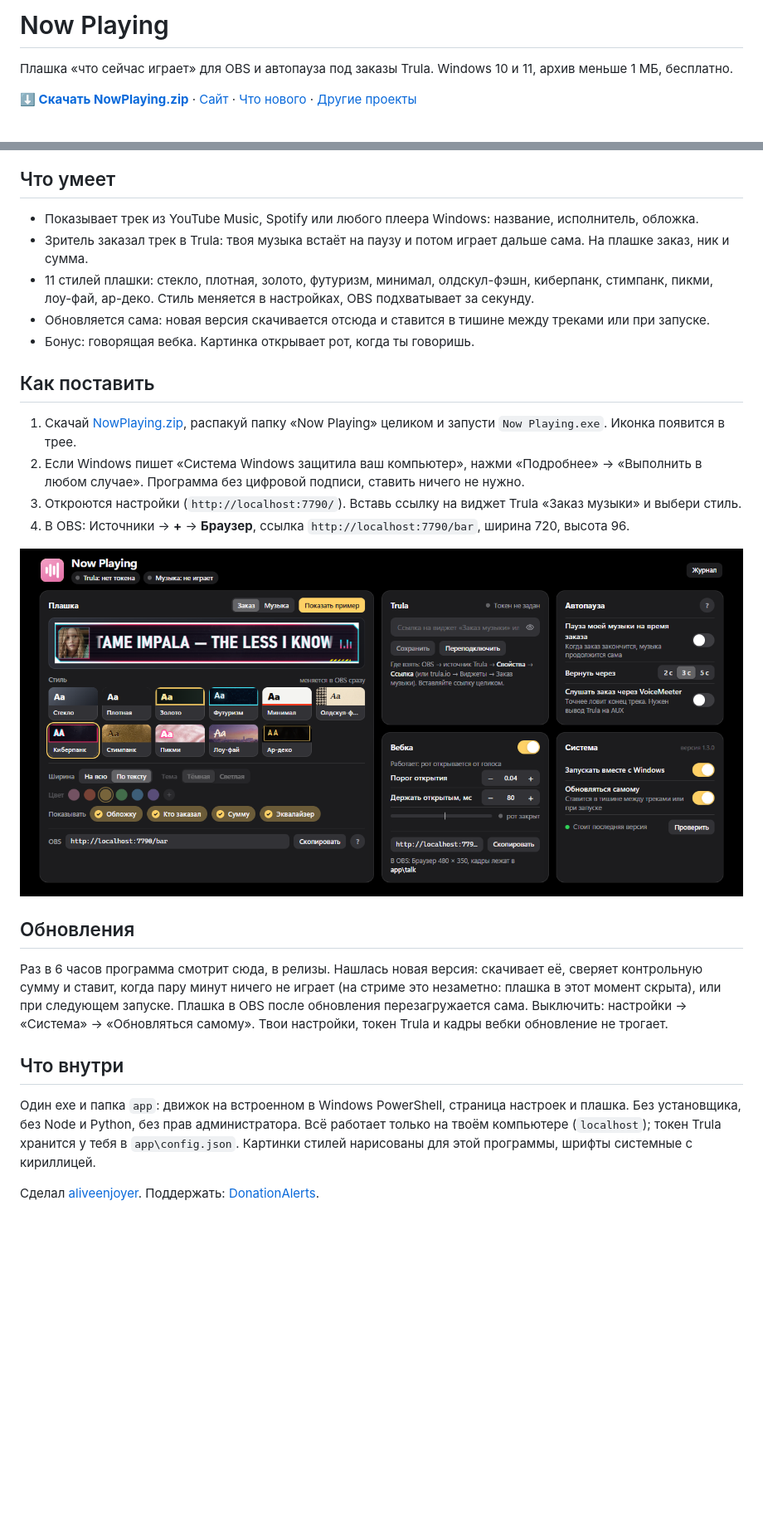
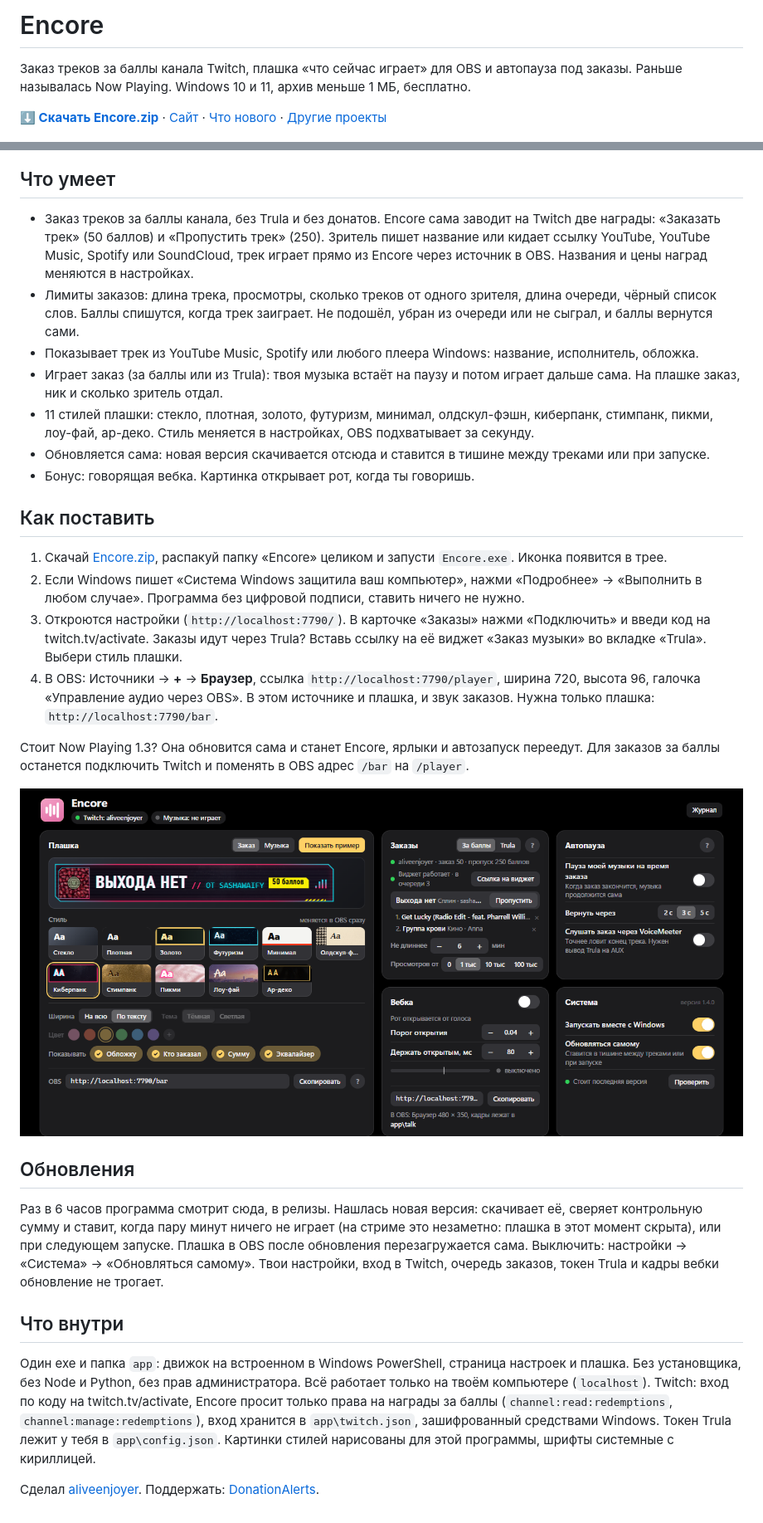
Before and after one commit to aliveenjoyer/encore, a Markdown page: README.md, 2 parts joined by grey strips. Shown at 83% size. Drawn GitHub-style; pictures changed too: docs/settings.png; blank space fills up the shorter version.

Commit message:
Encore 1.4.0 на сайте и в README: заказы за баллы, Encore.zip
Блок «Скоро» стал «Новое»: две награды (50 и 250 баллов), лимиты, возврат
баллов, плашка с заказом за баллы. Установка: Encore.exe, вход в Twitch по
коду, источник /player со звуком через OBS. Свежий снимок настроек 1.4.0,
карточка для ссылок, ссылки на aliveenjoyer/encore.

Co-Authored-By: Claude Opus 5.5 <noreply@anthropic.com>

```diff
--- a/README.md
+++ b/README.md
@@ -1,15 +1,22 @@
-# Now Playing
+# Encore
 
-Плашка «что сейчас играет» для OBS и автопауза под заказы Trula. Windows 10 и 11, архив меньше 1 МБ, бесплатно.
+Заказ треков за баллы канала Twitch, плашка «что сейчас играет» для OBS и автопауза под заказы. Раньше называлась
+Now Playing. Windows 10 и 11, архив меньше 1 МБ, бесплатно.
 
-**[⬇ Скачать NowPlaying.zip](https://github.com/aliveenjoyer/now-playing/releases/latest/download/NowPlaying.zip)** · [Сайт](https://encore.aliveenjoyer.art) · [Что нового](https://github.com/aliveenjoyer/now-playing/releases) · [Другие проекты](https://aliveenjoyer.art)
+**[⬇ Скачать Encore.zip](https://github.com/aliveenjoyer/encore/releases/latest/download/Encore.zip)** · [Сайт](https://encore.aliveenjoyer.art) · [Что нового](https://github.com/aliveenjoyer/encore/releases) · [Другие проекты](https://aliveenjoyer.art)
 
 ![Все стили плашки с одной песней поверх кадра Deadlock, в том же месте и масштабе, что в OBS](docs/styles.jpg)
 
 ## Что умеет
 
+- Заказ треков за баллы канала, без Trula и без донатов. Encore сама заводит на Twitch две награды: «Заказать трек»
+  (50 баллов) и «Пропустить трек» (250). Зритель пишет название или кидает ссылку YouTube, YouTube Music, Spotify или
+  SoundCloud, трек играет прямо из Encore через источник в OBS. Названия и цены наград меняются в настройках.
+- Лимиты заказов: длина трека, просмотры, сколько треков от одного зрителя, длина очереди, чёрный список слов.
+  Баллы спишутся, когда трек заиграет. Не подошёл, убран из очереди или не сыграл, и баллы вернутся сами.
 - Показывает трек из YouTube Music, Spotify или любого плеера Windows: название, исполнитель, обложка.
-- Зритель заказал трек в Trula: твоя музыка встаёт на паузу и потом играет дальше сама. На плашке заказ, ник и сумма.
+- Играет заказ (за баллы или из Trula): твоя музыка встаёт на паузу и потом играет дальше сама. На плашке заказ, ник
+  и сколько зритель отдал.
 - 11 стилей плашки: стекло, плотная, золото, футуризм, минимал, олдскул-фэшн, киберпанк, стимпанк, пикми, лоу-фай,
   ар-деко. Стиль меняется в настройках, OBS подхватывает за секунду.
 - Обновляется сама: новая версия скачивается отсюда и ставится в тишине между треками или при запуске.
@@ -17,12 +24,18 @@
 
 ## Как поставить
 
-1. Скачай [NowPlaying.zip](https://github.com/aliveenjoyer/now-playing/releases/latest/download/NowPlaying.zip),
-   распакуй папку «Now Playing» целиком и запусти `Now Playing.exe`. Иконка появится в трее.
+1. Скачай [Encore.zip](https://github.com/aliveenjoyer/encore/releases/latest/download/Encore.zip), распакуй папку
+   «Encore» целиком и запусти `Encore.exe`. Иконка появится в трее.
 2. Если Windows пишет «Система Windows защитила ваш компьютер», нажми «Подробнее» → «Выполнить в любом случае».
    Программа без цифровой подписи, ставить ничего не нужно.
-3. Откроются настройки (`http://localhost:7790/`). Вставь ссылку на виджет Trula «Заказ музыки» и выбери стиль.
-4. В OBS: Источники → **+** → **Браузер**, ссылка `http://localhost:7790/bar`, ширина 720, высота 96.
+3. Откроются настройки (`http://localhost:7790/`). В карточке «Заказы» нажми «Подключить» и введи код на
+   twitch.tv/activate. Заказы идут через Trula? Вставь ссылку на её виджет «Заказ музыки» во вкладке «Trula».
+   Выбери стиль плашки.
+4. В OBS: Источники → **+** → **Браузер**, ссылка `http://localhost:7790/player`, ширина 720, высота 96, галочка
+   «Управление аудио через OBS». В этом источнике и плашка, и звук заказов. Нужна только плашка: `http://localhost:7790/bar`.
+
+Стоит Now Playing 1.3? Она обновится сама и станет Encore, ярлыки и автозапуск переедут. Для заказов за баллы
+останется подключить Twitch и поменять в OBS адрес `/bar` на `/player`.
 
 ![Настройки: всё на одном экране](docs/settings.png)
 
@@ -31,12 +44,14 @@
 Раз в 6 часов программа смотрит сюда, в релизы. Нашлась новая версия: скачивает её, сверяет контрольную сумму и ставит,
 когда пару минут ничего не играет (на стриме это незаметно: плашка в этот момент скрыта), или при следующем запуске.
 Плашка в OBS после обновления перезагружается сама. Выключить: настройки → «Система» → «Обновляться самому».
-Твои настройки, токен Trula и кадры вебки обновление не трогает.
+Твои настройки, вход в Twitch, очередь заказов, токен Trula и кадры вебки обновление не трогает.
 
 ## Что внутри
 
 Один exe и папка `app`: движок на встроенном в Windows PowerShell, страница настроек и плашка. Без установщика, без
-Node и Python, без прав администратора. Всё работает только на твоём компьютере (`localhost`); токен Trula хранится
-у тебя в `app\config.json`. Картинки стилей нарисованы для этой программы, шрифты системные с кириллицей.
+Node и Python, без прав администратора. Всё работает только на твоём компьютере (`localhost`). Twitch: вход по коду
+на twitch.tv/activate, Encore просит только права на награды за баллы (`channel:read:redemptions`,
+`channel:manage:redemptions`), вход хранится в `app\twitch.json`, зашифрованный средствами Windows. Токен Trula
+лежит у тебя в `app\config.json`. Картинки стилей нарисованы для этой программы, шрифты системные с кириллицей.
 
 Сделал [aliveenjoyer](https://github.com/aliveenjoyer). Поддержать: [DonationAlerts](https://www.donationalerts.com/r/aliveenjoyer).
```
Also changed, not shown: docs/assets/og.jpg, 3 other files.
